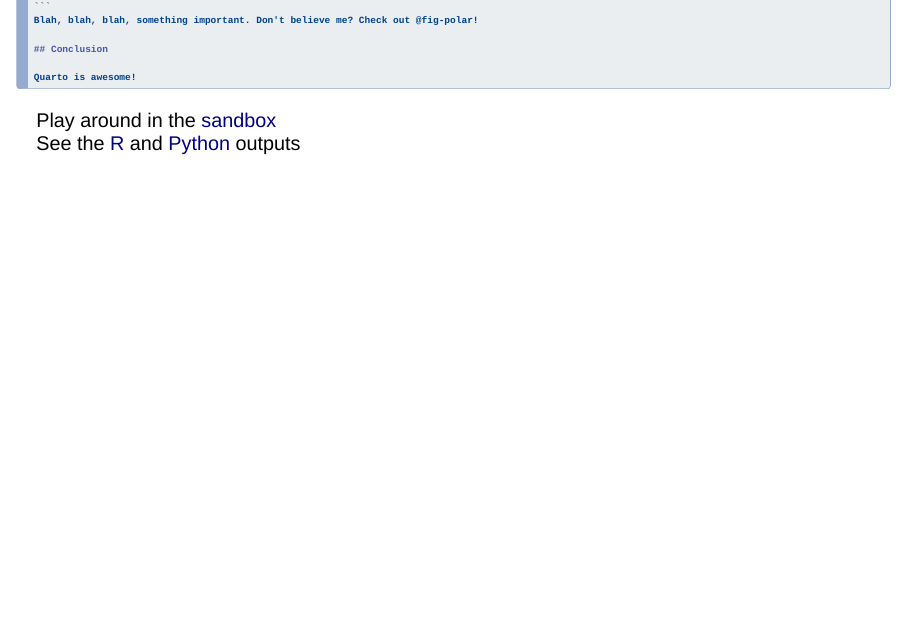
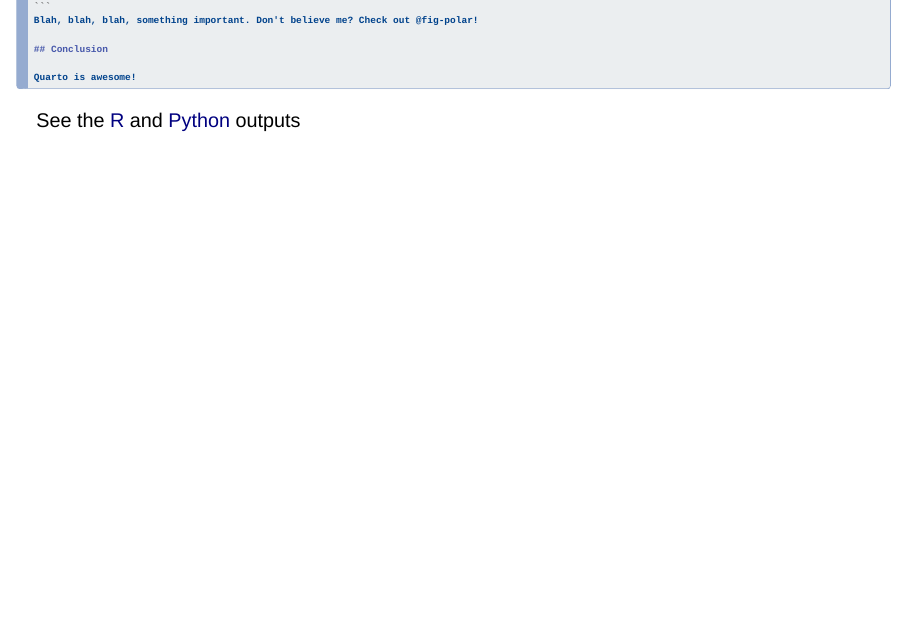
Before and after one commit to alwil/quarto-level-up-reproducibility, a Quarto document (index.qmd): page 36 of 37. Rendered offline with R 4.5, knitr and Pandoc in place of Quarto, with nearby package versions; drawn as Slidy slides in place of the format the file asks for; badge pictures from the web are left out.

Commit message:
remove broken binder link

`````diff
--- a/index.qmd
+++ b/index.qmd
@@ -454,5 +454,5 @@
 
 ````
 
-Play around in the [sandbox](link-to-binder)
+<!-- Play around in the [sandbox](link-to-binder)  binder not working -->
 See the [R](examples/example-R.html) and [Python](examples/example-py.html) outputs
`````
